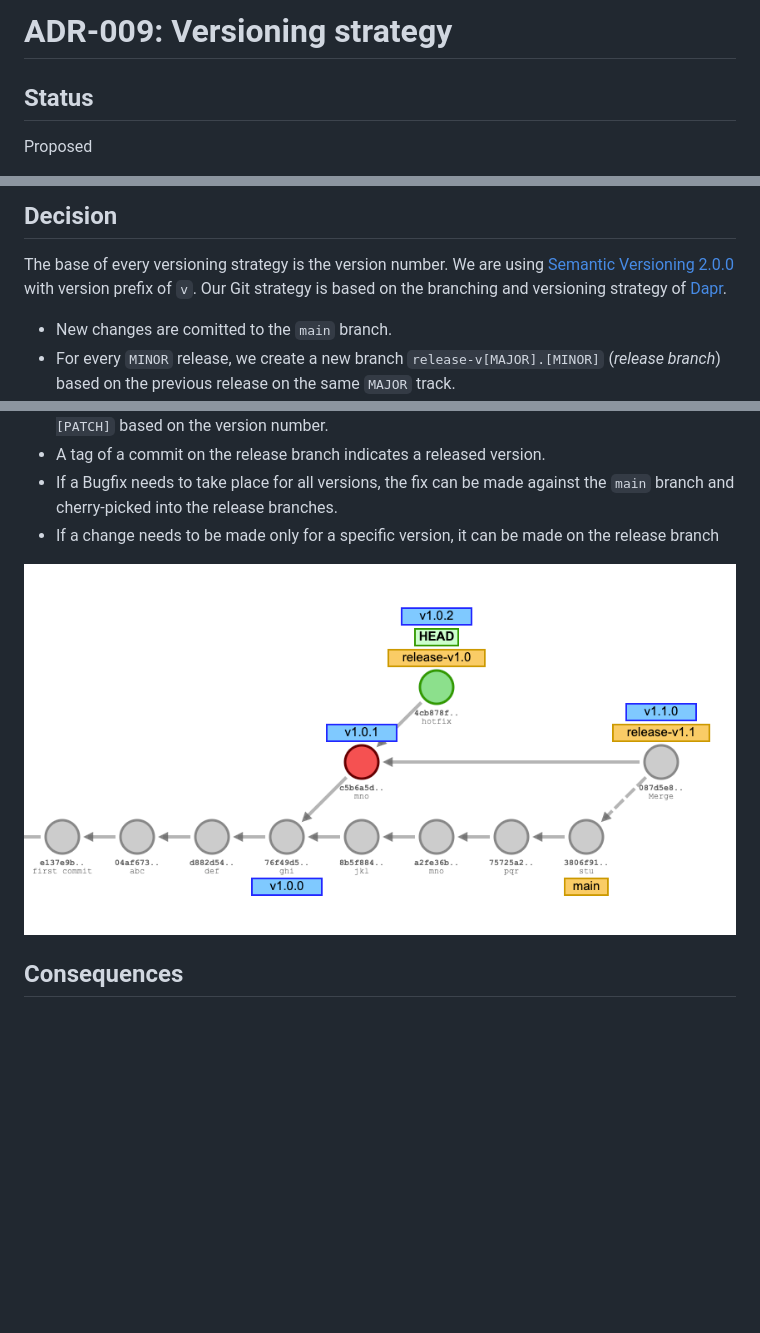
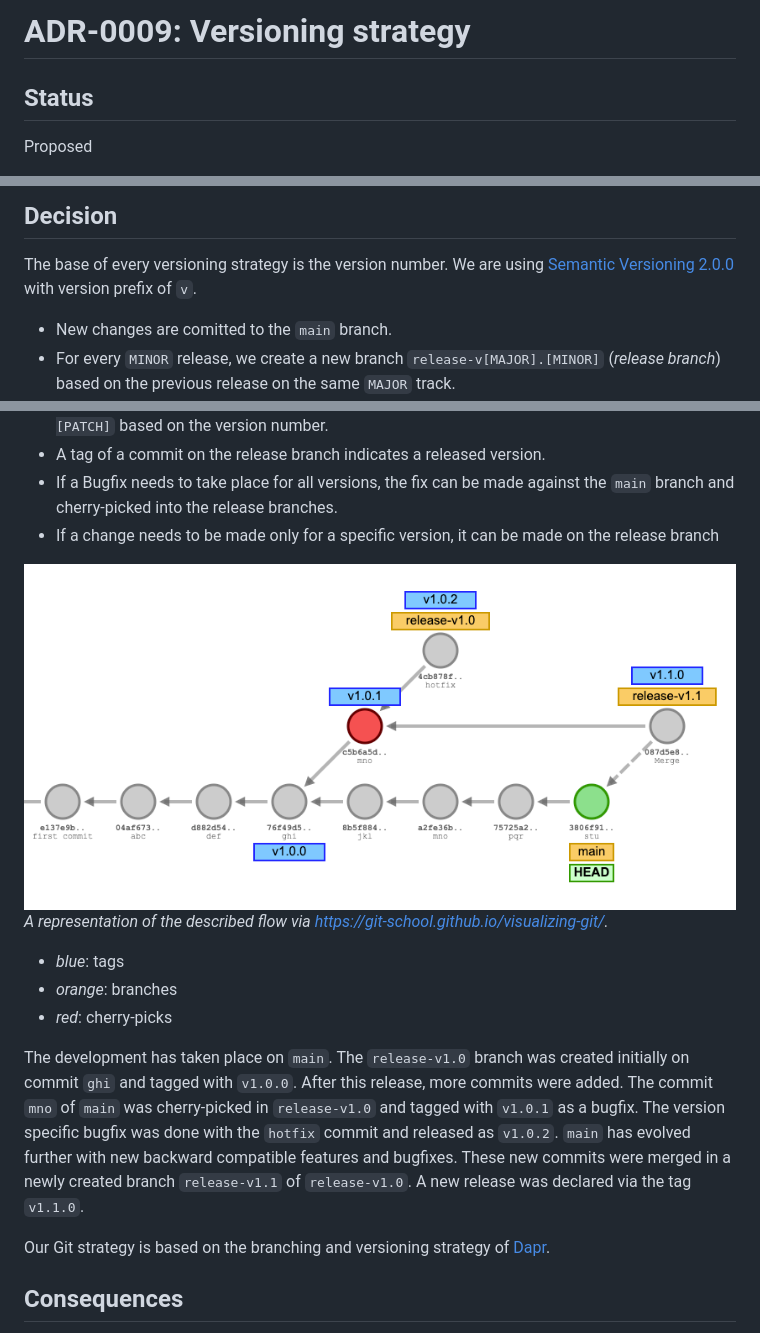
Before and after one commit to helpwave/helpwave, a Markdown page: development/adr/0009-versioning-strategy.md, 3 parts joined by grey strips. GitHub-like rendering; pictures changed too: assets/versioning-strategy-visualization.png; blank space fills up the shorter version.

Commit message:
Code review

```diff
--- a/development/adr/0009-versioning-strategy.md
+++ b/development/adr/0009-versioning-strategy.md
@@ -1,4 +1,4 @@
-# **ADR-009: Versioning strategy**
+# **ADR-0009: Versioning strategy**
 
 ## Status
 
@@ -13,7 +13,6 @@ or for feature planing. This ADR is focused on the Git implementation of our ver
 ## Decision
 
 The base of every versioning strategy is the version number. We are using [Semantic Versioning 2.0.0](https://semver.org/) with version prefix of `v`.
-Our Git strategy is based on the branching and versioning strategy of [Dapr](https://github.com/dapr/dapr).
 
 - New changes are comitted to the `main` branch.
 - For every `MINOR` release, we create a new branch `release-v[MAJOR].[MINOR]` (_release branch_) based on the previous release on the same `MAJOR` track.
@@ -25,6 +24,20 @@ Our Git strategy is based on the branching and versioning strategy of [Dapr](htt
 - If a change needs to be made only for a specific version, it can be made on the release branch
 
 ![](../../assets/versioning-strategy-visualization.png)
+_A representation of the described flow via https://git-school.github.io/visualizing-git/._
+- _blue_: tags
+- _orange_: branches
+- _red_: cherry-picks
+
+The development has taken place on `main`.
+The `release-v1.0` branch was created initially on commit `ghi` and tagged with `v1.0.0`.
+After this release, more commits were added. The commit `mno` of `main` was cherry-picked
+in `release-v1.0` and tagged with `v1.0.1` as a bugfix. The version specific bugfix was done with the `hotfix` commit
+and released as `v1.0.2`. `main` has evolved further with new backward compatible features and bugfixes.
+These new commits were merged in a newly created branch `release-v1.1` of `release-v1.0`.
+A new release was declared via the tag `v1.1.0`.
+
+Our Git strategy is based on the branching and versioning strategy of [Dapr](https://github.com/dapr/dapr).
 
 ## Consequences
 
```
